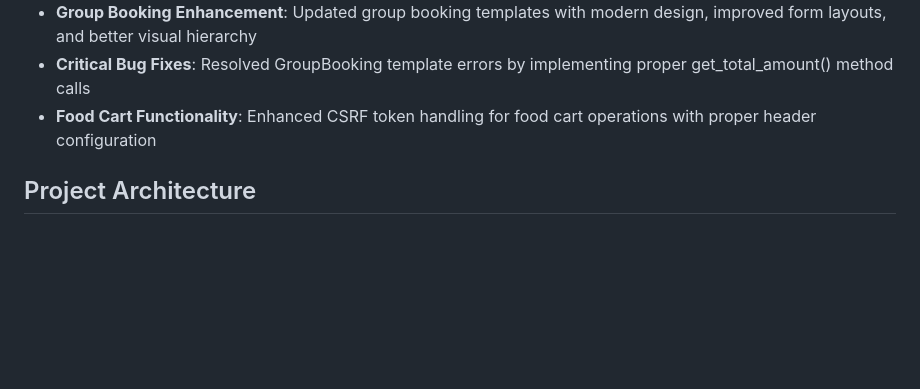
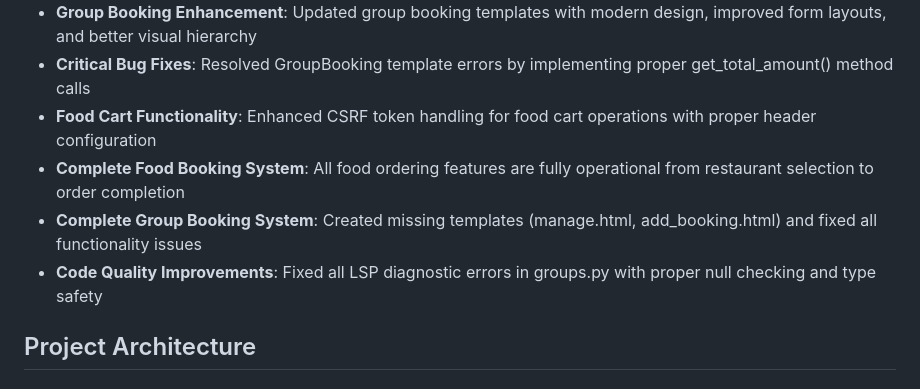
Before and after one commit to Hemanth509h/RailServe, a Markdown page: replit.md, the part around the change. Rendered like a GitHub page; blank space fills up the shorter version.

Commit message:
Complete food and group booking systems with bug fixes
Implement all remaining features for the food and group booking systems, including missing templates and bug fixes, and improve code quality by addressing LSP diagnostics.

Replit-Commit-Author: Agent
Replit-Commit-Session-Id: ab24cdde-0406-45ce-8f53-4c42192f5f6b
Replit-Commit-Checkpoint-Type: full_checkpoint
Replit-Commit-Screenshot-Url: https://storage.googleapis.com/screenshot-production-us-central1/77be38d8-1e6e-425e-9e6d-6467a8701fc5/ab24cdde-0406-45ce-8f53-4c42192f5f6b/uWarJqo

```diff
--- a/replit.md
+++ b/replit.md
@@ -15,6 +15,9 @@ RailServe is a comprehensive railway reservation system built with Flask and Pos
 - **Group Booking Enhancement**: Updated group booking templates with modern design, improved form layouts, and better visual hierarchy
 - **Critical Bug Fixes**: Resolved GroupBooking template errors by implementing proper get_total_amount() method calls
 - **Food Cart Functionality**: Enhanced CSRF token handling for food cart operations with proper header configuration
+- **Complete Food Booking System**: All food ordering features are fully operational from restaurant selection to order completion
+- **Complete Group Booking System**: Created missing templates (manage.html, add_booking.html) and fixed all functionality issues
+- **Code Quality Improvements**: Fixed all LSP diagnostic errors in groups.py with proper null checking and type safety
 
 ## Project Architecture
 
```
